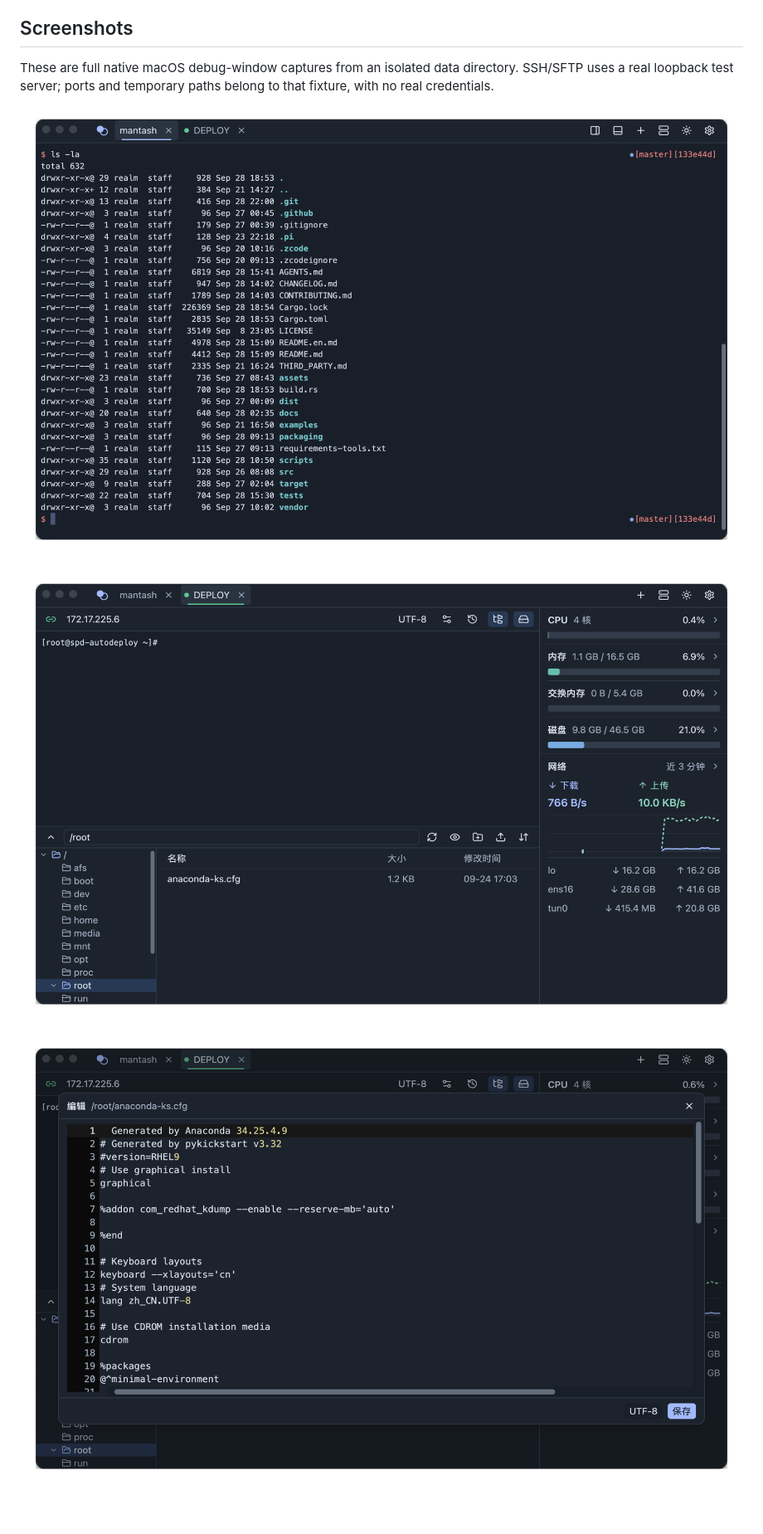
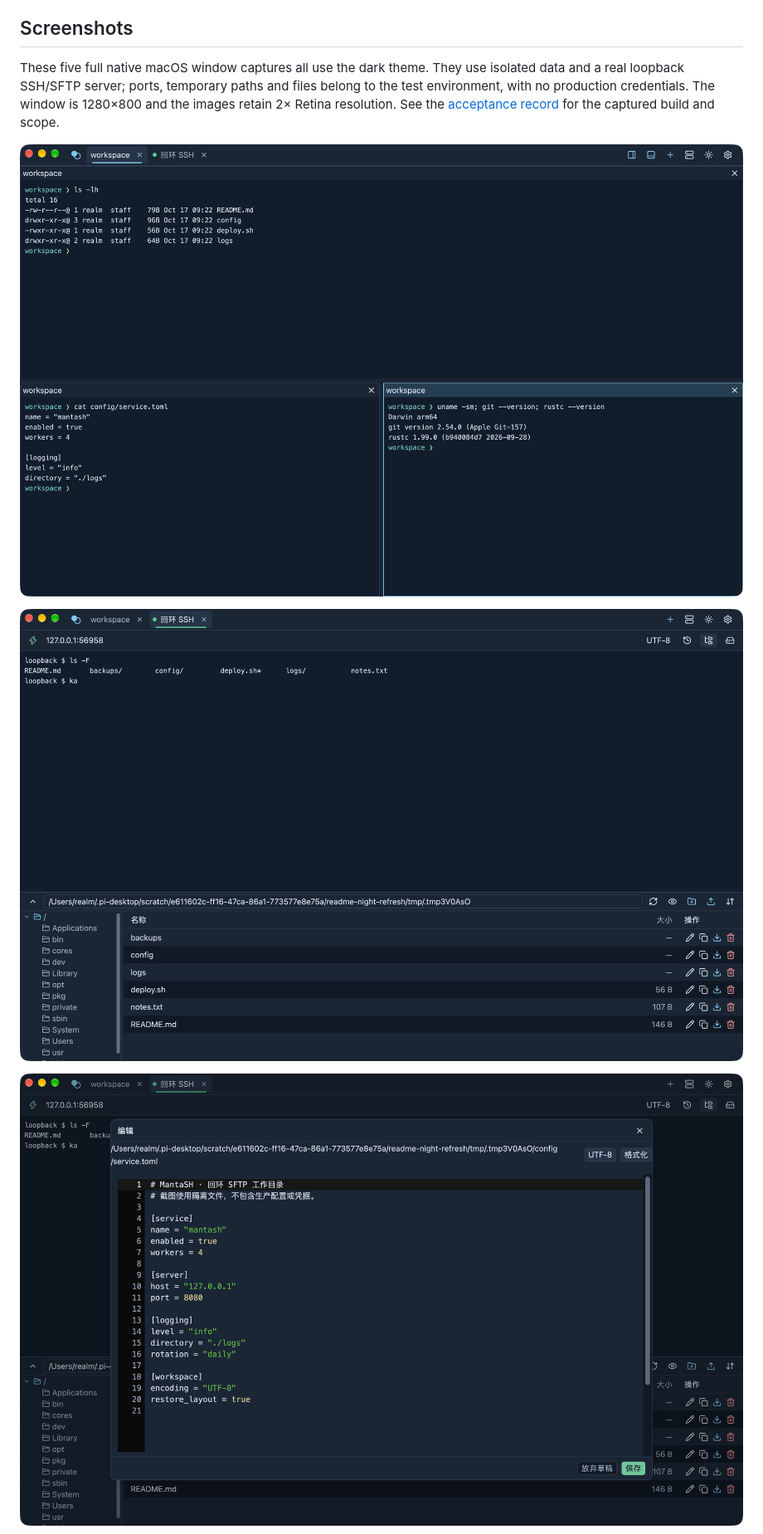
Before and after one commit to realmx/MantaSH, a Markdown page: README.en.md, the part around one of its changes. Shown at 83% size. Drawn GitHub-style; pictures changed too: assets/screenshots/local-workspace.png, assets/screenshots/ssh-editor.png, assets/screenshots/ssh-workspace.png; blank space fills up the shorter version.

```diff
--- a/README.en.md
+++ b/README.en.md
@@ -44,5 +44,5 @@ Profiles support five-column CSV import/export: `name,host,port,username,passwor
 
 ## Screenshots
 
-These are full native macOS debug-window captures from an isolated data directory. SSH/SFTP uses a real loopback test server; ports and temporary paths belong to that fixture, with no real credentials.
+These five full native macOS window captures all use the dark theme. They use isolated data and a real loopback SSH/SFTP server; ports, temporary paths and files belong to the test environment, with no production credentials. The window is 1280×800 and the images retain 2× Retina resolution. See the [acceptance record](docs/acceptance.md#readme-原生截图) for the captured build and scope.
 
```
Also changed, not shown: other parts of README.en.md (+5 -5 lines), README.md (+6 -6 lines), docs/acceptance.md (+8 -0 lines), assets/screenshots/settings-version.png, assets/screenshots/ssh-transfer.png.
